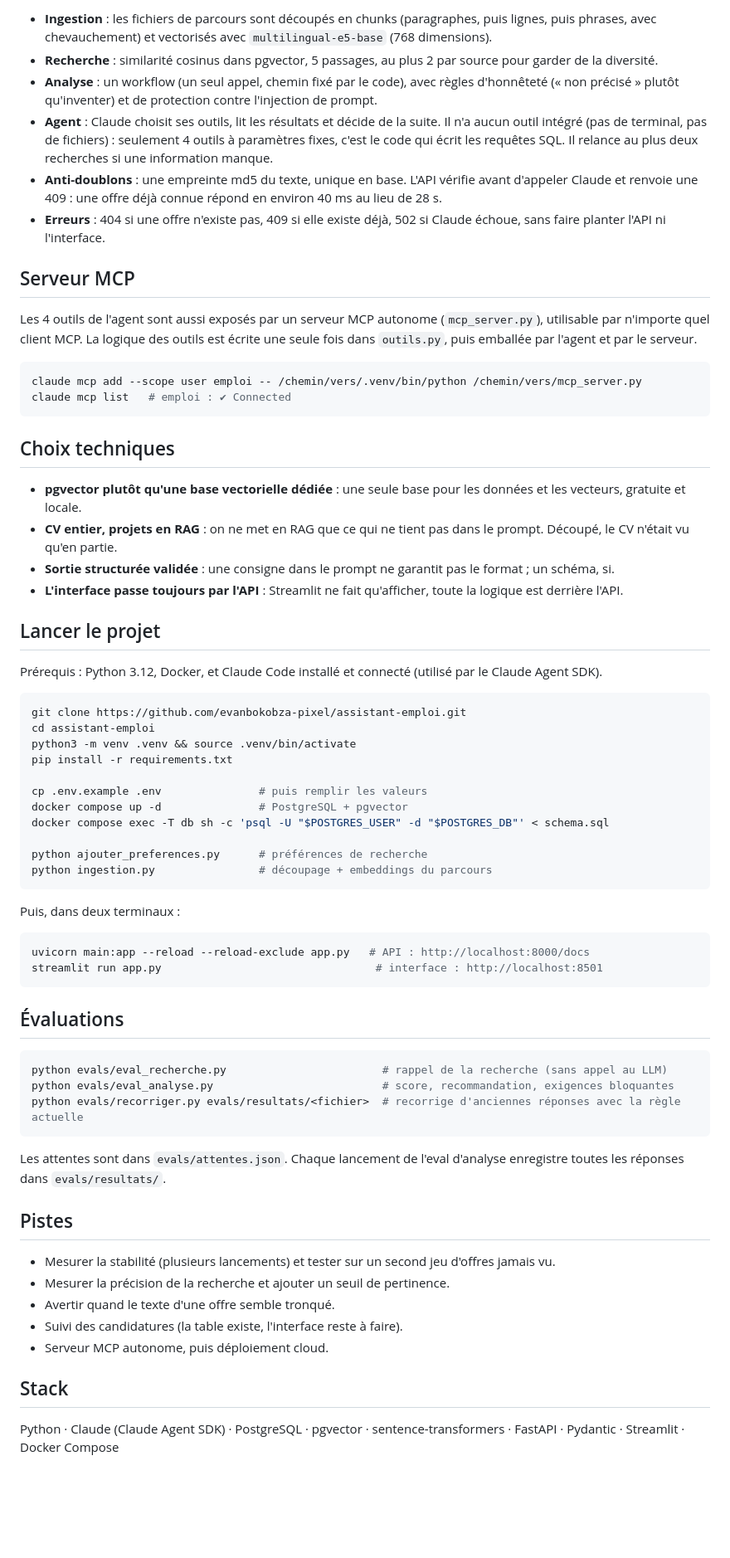
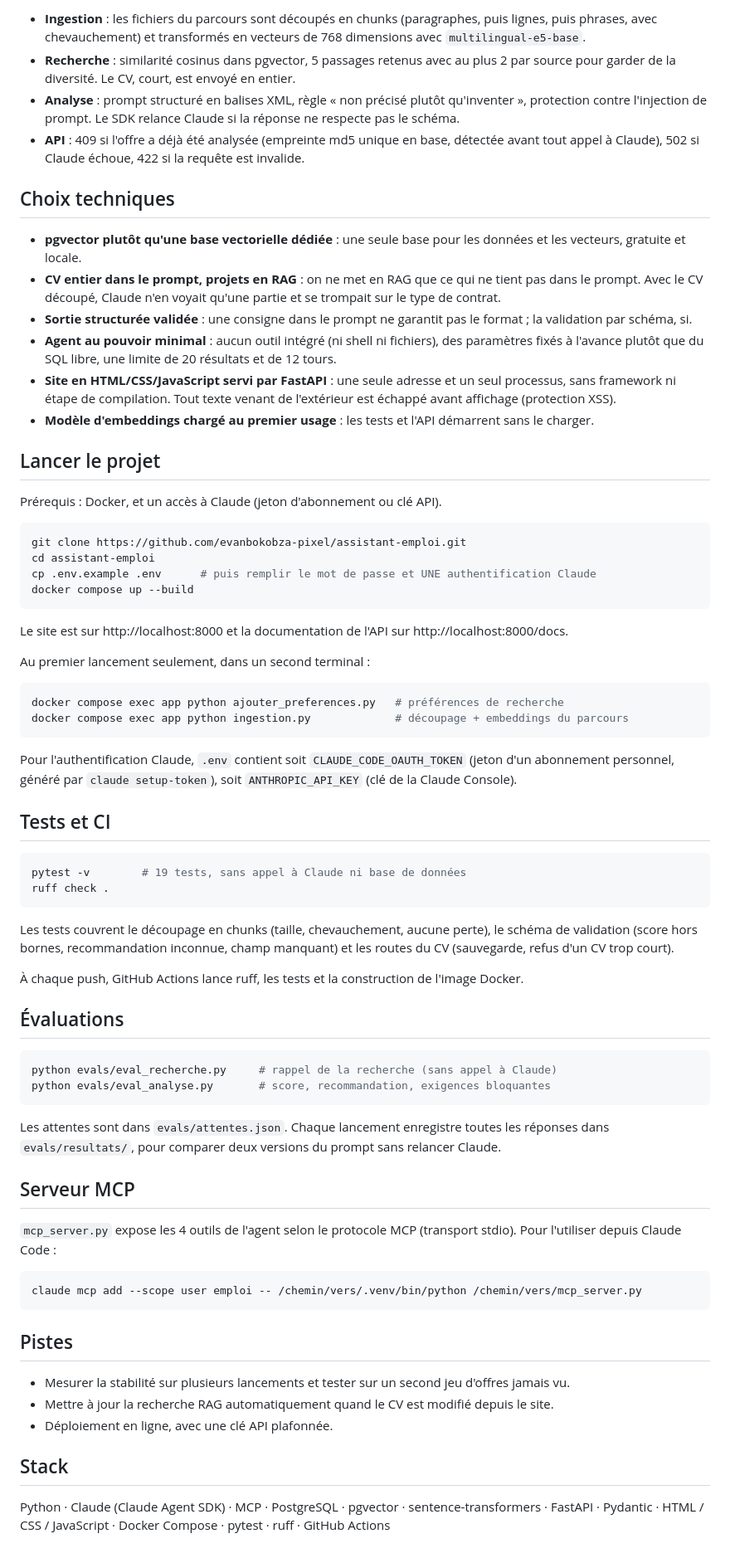
Before and after one commit to evanbokobza-pixel/assistant-emploi, a Markdown page: README.md, the part around the change printed below. Shown: that part at 83% size. GitHub-like rendering; blank space fills up the shorter version.

````diff
--- a/README.md
+++ b/README.md
@@ -45,73 +50,75 @@ FastAPI : /offres (GET, POST, DELETE) · /agent (POST)
 ```
 
-- **Ingestion** : les fichiers de parcours sont découpés en chunks (paragraphes, puis lignes, puis phrases, avec chevauchement) et vectorisés avec `multilingual-e5-base` (768 dimensions).
-- **Recherche** : similarité cosinus dans pgvector, 5 passages, au plus 2 par source pour garder de la diversité.
-- **Analyse** : un workflow (un seul appel, chemin fixé par le code), avec règles d'honnêteté (« non précisé » plutôt qu'inventer) et de protection contre l'injection de prompt.
-- **Agent** : Claude choisit ses outils, lit les résultats et décide de la suite. Il n'a aucun outil intégré (pas de terminal, pas de fichiers) : seulement 4 outils à paramètres fixes, c'est le code qui écrit les requêtes SQL. Il relance au plus deux recherches si une information manque.
-- **Anti-doublons** : une empreinte md5 du texte, unique en base. L'API vérifie avant d'appeler Claude et renvoie une 409 : une offre déjà connue répond en environ 40 ms au lieu de 28 s.
-- **Erreurs** : 404 si une offre n'existe pas, 409 si elle existe déjà, 502 si Claude échoue, sans faire planter l'API ni l'interface.
-
-
-## Serveur MCP
-
-Les 4 outils de l'agent sont aussi exposés par un serveur MCP autonome (`mcp_server.py`), utilisable par n'importe quel client MCP. La logique des outils est écrite une seule fois dans `outils.py`, puis emballée par l'agent et par le serveur.
-
-```bash
-claude mcp add --scope user emploi -- /chemin/vers/.venv/bin/python /chemin/vers/mcp_server.py
-claude mcp list   # emploi : ✔ Connected
-```
-
+- **Ingestion** : les fichiers du parcours sont découpés en chunks (paragraphes, puis lignes, puis phrases, avec chevauchement) et transformés en vecteurs de 768 dimensions avec `multilingual-e5-base`.
+- **Recherche** : similarité cosinus dans pgvector, 5 passages retenus avec au plus 2 par source pour garder de la diversité. Le CV, court, est envoyé en entier.
+- **Analyse** : prompt structuré en balises XML, règle « non précisé plutôt qu'inventer », protection contre l'injection de prompt. Le SDK relance Claude si la réponse ne respecte pas le schéma.
+- **API** : 409 si l'offre a déjà été analysée (empreinte md5 unique en base, détectée avant tout appel à Claude), 502 si Claude échoue, 422 si la requête est invalide.
 
 ## Choix techniques
 
 - **pgvector plutôt qu'une base vectorielle dédiée** : une seule base pour les données et les vecteurs, gratuite et locale.
-- **CV entier, projets en RAG** : on ne met en RAG que ce qui ne tient pas dans le prompt. Découpé, le CV n'était vu qu'en partie.
-- **Sortie structurée validée** : une consigne dans le prompt ne garantit pas le format ; un schéma, si.
-- **L'interface passe toujours par l'API** : Streamlit ne fait qu'afficher, toute la logique est derrière l'API.
+- **CV entier dans le prompt, projets en RAG** : on ne met en RAG que ce qui ne tient pas dans le prompt. Avec le CV découpé, Claude n'en voyait qu'une partie et se trompait sur le type de contrat.
+- **Sortie structurée validée** : une consigne dans le prompt ne garantit pas le format ; la validation par schéma, si.
+- **Agent au pouvoir minimal** : aucun outil intégré (ni shell ni fichiers), des paramètres fixés à l'avance plutôt que du SQL libre, une limite de 20 résultats et de 12 tours.
+- **Site en HTML/CSS/JavaScript servi par FastAPI** : une seule adresse et un seul processus, sans framework ni étape de compilation. Tout texte venant de l'extérieur est échappé avant affichage (protection XSS).
+- **Modèle d'embeddings chargé au premier usage** : les tests et l'API démarrent sans le charger.
 
 ## Lancer le projet
 
-Prérequis : Python 3.12, Docker, et Claude Code installé et connecté (utilisé par le Claude Agent SDK).
+Prérequis : Docker, et un accès à Claude (jeton d'abonnement ou clé API).
 
 ```bash
 git clone https://github.com/evanbokobza-pixel/assistant-emploi.git
 cd assistant-emploi
-python3 -m venv .venv && source .venv/bin/activate
-pip install -r requirements.txt
-
-cp .env.example .env               # puis remplir les valeurs
-docker compose up -d               # PostgreSQL + pgvector
-docker compose exec -T db sh -c 'psql -U "$POSTGRES_USER" -d "$POSTGRES_DB"' < schema.sql
-
-python ajouter_preferences.py      # préférences de recherche
-python ingestion.py                # découpage + embeddings du parcours
+cp .env.example .env      # puis remplir le mot de passe et UNE authentification Claude
+docker compose up --build
 ```
 
-Puis, dans deux terminaux :
+Le site est sur http://localhost:8000 et la documentation de l'API sur http://localhost:8000/docs.
+
+Au premier lancement seulement, dans un second terminal :
 
 ```bash
-uvicorn main:app --reload --reload-exclude app.py   # API : http://localhost:8000/docs
-streamlit run app.py                                 # interface : http://localhost:8501
+docker compose exec app python ajouter_preferences.py   # préférences de recherche
+docker compose exec app python ingestion.py             # découpage + embeddings du parcours
 ```
+
+Pour l'authentification Claude, `.env` contient soit `CLAUDE_CODE_OAUTH_TOKEN` (jeton d'un abonnement personnel, généré par `claude setup-token`), soit `ANTHROPIC_API_KEY` (clé de la Claude Console).
+
+## Tests et CI
+
+```bash
+pytest -v        # 19 tests, sans appel à Claude ni base de données
+ruff check .
+```
+
+Les tests couvrent le découpage en chunks (taille, chevauchement, aucune perte), le schéma de validation (score hors bornes, recommandation inconnue, champ manquant) et les routes du CV (sauvegarde, refus d'un CV trop court).
+
+À chaque push, GitHub Actions lance ruff, les tests et la construction de l'image Docker.
 
 ## Évaluations
 
 ```bash
-python evals/eval_recherche.py                        # rappel de la recherche (sans appel au LLM)
-python evals/eval_analyse.py                          # score, recommandation, exigences bloquantes
-python evals/recorriger.py evals/resultats/<fichier>  # recorrige d'anciennes réponses avec la règle actuelle
+python evals/eval_recherche.py     # rappel de la recherche (sans appel à Claude)
+python evals/eval_analyse.py       # score, recommandation, exigences bloquantes
 ```
 
-Les attentes sont dans `evals/attentes.json`. Chaque lancement de l'eval d'analyse enregistre toutes les réponses dans `evals/resultats/`.
+Les attentes sont dans `evals/attentes.json`. Chaque lancement enregistre toutes les réponses dans `evals/resultats/`, pour comparer deux versions du prompt sans relancer Claude.
+
+## Serveur MCP
+
+`mcp_server.py` expose les 4 outils de l'agent selon le protocole MCP (transport stdio). Pour l'utiliser depuis Claude Code :
+
+```bash
+claude mcp add --scope user emploi -- /chemin/vers/.venv/bin/python /chemin/vers/mcp_server.py
+```
 
 ## Pistes
 
-- Mesurer la stabilité (plusieurs lancements) et tester sur un second jeu d'offres jamais vu.
-- Mesurer la précision de la recherche et ajouter un seuil de pertinence.
-- Avertir quand le texte d'une offre semble tronqué.
-- Suivi des candidatures (la table existe, l'interface reste à faire).
-- Serveur MCP autonome, puis déploiement cloud.
+- Mesurer la stabilité sur plusieurs lancements et tester sur un second jeu d'offres jamais vu.
+- Mettre à jour la recherche RAG automatiquement quand le CV est modifié depuis le site.
+- Déploiement en ligne, avec une clé API plafonnée.
 
 ## Stack
 
-Python · Claude (Claude Agent SDK) · PostgreSQL · pgvector · sentence-transformers · FastAPI · Pydantic · Streamlit · Docker Compose
+Python · Claude (Claude Agent SDK) · MCP · PostgreSQL · pgvector · sentence-transformers · FastAPI · Pydantic · HTML / CSS / JavaScript · Docker Compose · pytest · ruff · GitHub Actions
````
Also changed, not shown: other parts of README.md (+31 -26 lines), docs/agent.png (deleted), docs/site.png (added), 1 other file.
